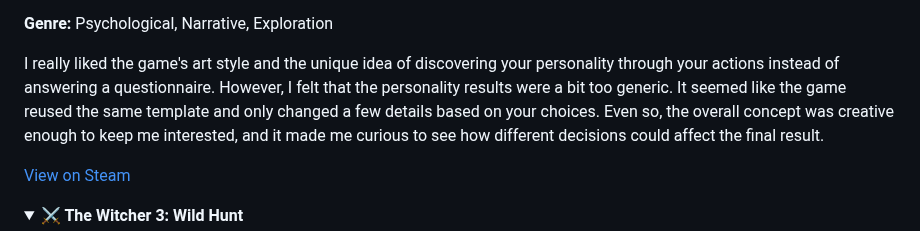
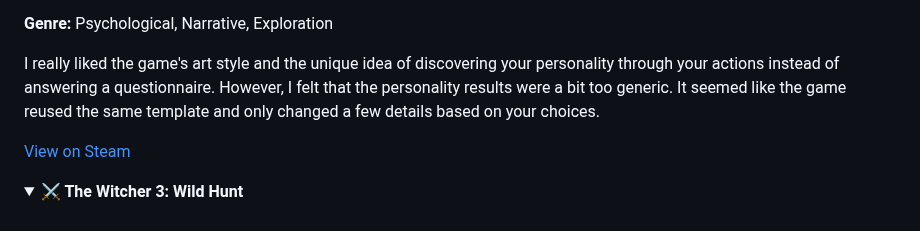
Before and after one commit to kronix-k/kronix-k, a Markdown page: README.md, the part around the change. Rendered like a GitHub page; folded sections open.

Commit message:
Refine game review in README.md
Removed a redundant sentence about the game's personality results.

```diff
--- a/README.md
+++ b/README.md
@@ -182,7 +182,7 @@ Nyanyame nyanyajyuunyanya-do no nyarabi de nyakunyaku inyanyaku nyanyahan nyanya
 
 <p><strong>Rating:</strong> 8.2/10 — Who am I really? 🤔</p>
 <p><strong>Genre:</strong> Psychological, Narrative, Exploration</p>
-<p>I really liked the game's art style and the unique idea of discovering your personality through your actions instead of answering a questionnaire. However, I felt that the personality results were a bit too generic. It seemed like the game reused the same template and only changed a few details based on your choices. Even so, the overall concept was creative enough to keep me interested, and it made me curious to see how different decisions could affect the final result.</p>
+<p>I really liked the game's art style and the unique idea of discovering your personality through your actions instead of answering a questionnaire. However, I felt that the personality results were a bit too generic. It seemed like the game reused the same template and only changed a few details based on your choices.</p>
 <p><a href="https://store.steampowered.com/app/2514960/Refind_Self_The_Personality_Test_Game/">View on Steam</a></p>
 </details>
 
```
